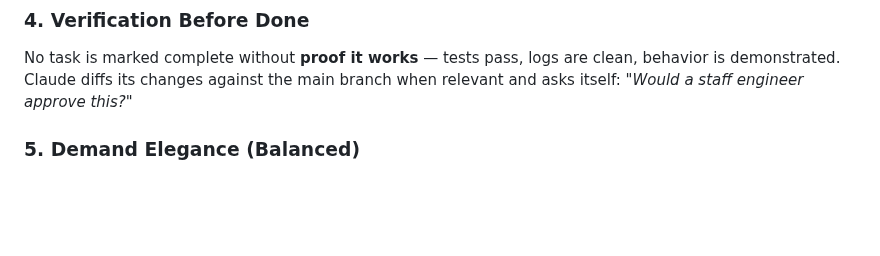
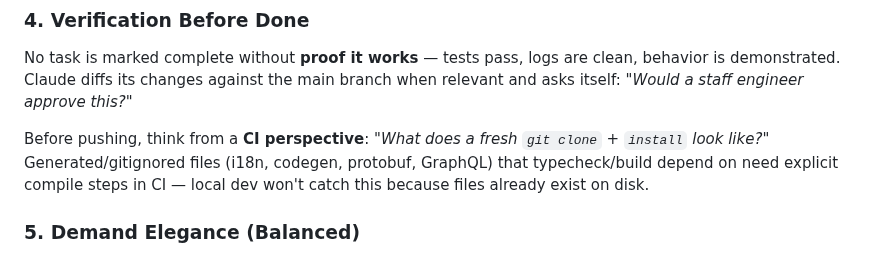
Before and after one commit to forge-arcana/forge, a Markdown page: code/claude-code-rules.md, the part around the change. Drawn GitHub-style; blank space fills up the shorter version.

```diff
--- a/code/claude-code-rules.md
+++ b/code/claude-code-rules.md
@@ -36,6 +36,8 @@ After any correction from the user, Claude **immediately updates its learnings**
 ### 4. Verification Before Done
 
 No task is marked complete without **proof it works** — tests pass, logs are clean, behavior is demonstrated. Claude diffs its changes against the main branch when relevant and asks itself: *"Would a staff engineer approve this?"*
+
+Before pushing, think from a **CI perspective**: *"What does a fresh `git clone` + `install` look like?"* Generated/gitignored files (i18n, codegen, protobuf, GraphQL) that typecheck/build depend on need explicit compile steps in CI — local dev won't catch this because files already exist on disk.
 
 ### 5. Demand Elegance (Balanced)
 
```
Also changed, not shown: CLAUDE.md (added, +61 -0 lines).
